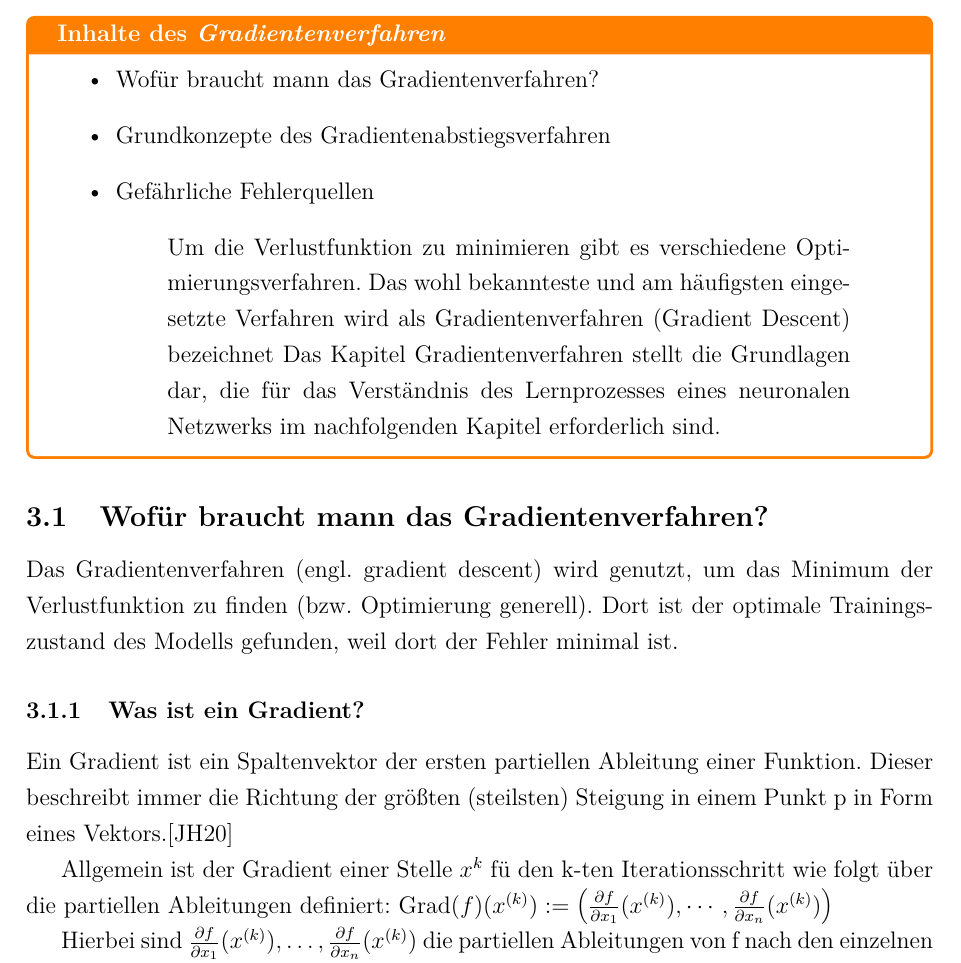
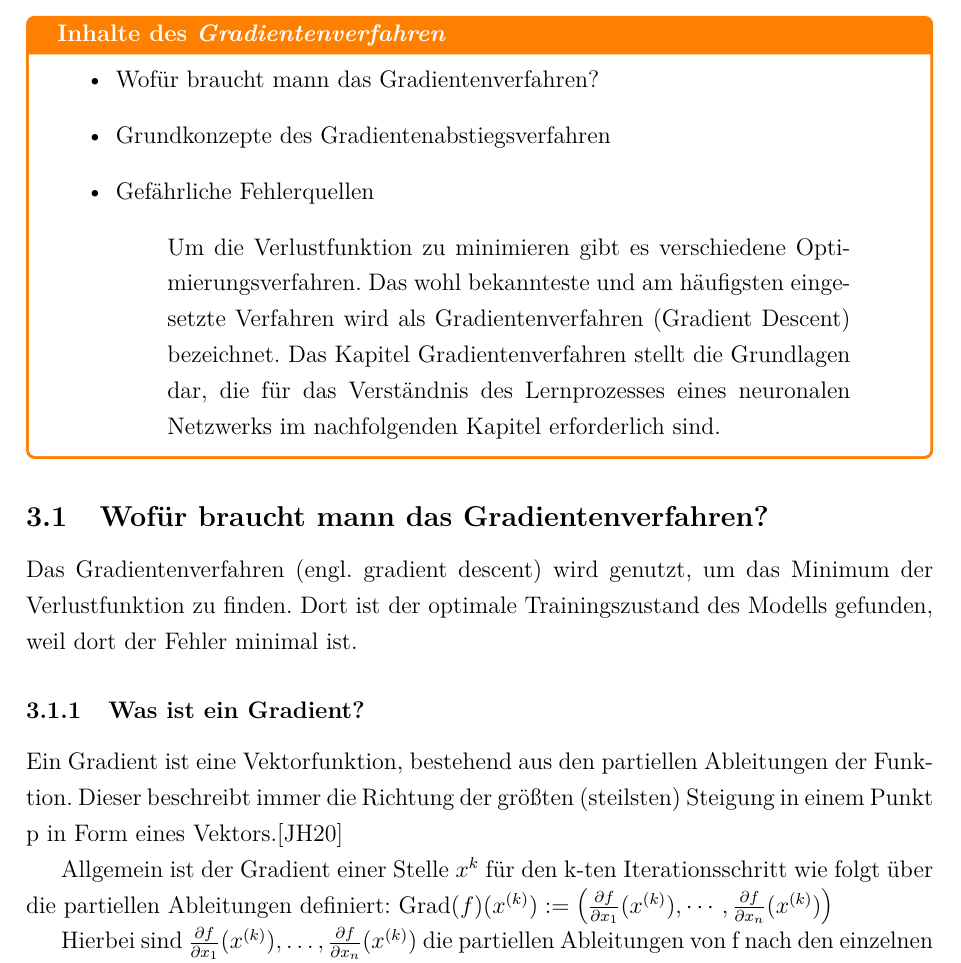
Before and after one commit to ReiwuKleiwu/MA2_Prak_16_Neuronale_Netze, a LaTeX paper (LaTeX/BA_LateXVorlage_v3-2.tex, which reads LaTeX/03_gradient_descent.tex): part of page 14 of 23, cut so that both start at the same text. Compiled offline with pdfLaTeX.

Commit message:
new gradient description

```diff
--- a/LaTeX/03_gradient_descent.tex
+++ b/LaTeX/03_gradient_descent.tex
@@ -7,7 +7,7 @@
     \item Grundkonzepte des Gradientenabstiegsverfahren
     \item Gefährliche Fehlerquellen
   \begin{quotation}\noindent
-    Um die Verlustfunktion zu minimieren gibt es verschiedene Optimierungsverfahren. Das wohl bekannteste und am häufigsten eingesetzte Verfahren wird als Gradientenverfahren (Gradient Descent) bezeichnet
+    Um die Verlustfunktion zu minimieren gibt es verschiedene Optimierungsverfahren. Das wohl bekannteste und am häufigsten eingesetzte Verfahren wird als Gradientenverfahren (Gradient Descent) bezeichnet.
     Das Kapitel Gradientenverfahren stellt die Grundlagen dar, die für das Verständnis des Lernprozesses eines neuronalen Netzwerks im nachfolgenden Kapitel erforderlich sind.
   \end{quotation}
   \end{itemize}
@@ -15,15 +15,15 @@
 
 
 \subsection{Wofür braucht mann das Gradientenverfahren?}\label{subsec:gradientenverfahren:wofuer}
-Das Gradientenverfahren (engl. gradient descent) wird genutzt, um das Minimum der Verlustfunktion zu finden (bzw. Optimierung generell). Dort ist der optimale Trainingszustand des Modells gefunden, weil dort der Fehler minimal ist.
+Das Gradientenverfahren (engl. gradient descent) wird genutzt, um das Minimum der Verlustfunktion zu finden. Dort ist der optimale Trainingszustand des Modells gefunden, weil dort der Fehler minimal ist.
 
 
 \subsubsection{Was ist ein Gradient?}\label{subsec:gradientenverfahren:was_ist_gradient}
   %\input{}
-  Ein Gradient ist ein Spaltenvektor der ersten partiellen Ableitung einer Funktion.
+  Ein Gradient ist eine Vektorfunktion, bestehend aus den partiellen Ableitungen der Funktion.
   Dieser beschreibt immer die Richtung der größten (steilsten) Steigung in einem Punkt p in Form eines Vektors.\cite{JH20}
 
-  Allgemein ist der Gradient einer Stelle $x^k$ fü den k-ten  Iterationsschritt wie folgt über die partiellen Ableitungen definiert:
+  Allgemein ist der Gradient einer Stelle $x^k$ für den k-ten Iterationsschritt wie folgt über die partiellen Ableitungen definiert:
   $\operatorname{Grad}(f)(x^{(k)}) := \left(\frac{\partial f}{\partial x_{1}}(x^{(k)}), \cdots, \frac{\partial f}{\partial x_{n}}(x^{(k)})\right)$
 
   Hierbei sind $\frac{\partial f}{\partial x_{1}}(x^{(k)}), \dots, \frac{\partial f}{\partial x_{n}}(x^{(k)})$ die partiellen Ableitungen von f nach den einzelnen Variablen $x_{1}, \ldots, x_{n}$ an der Stelle $x^(k)$.
```
